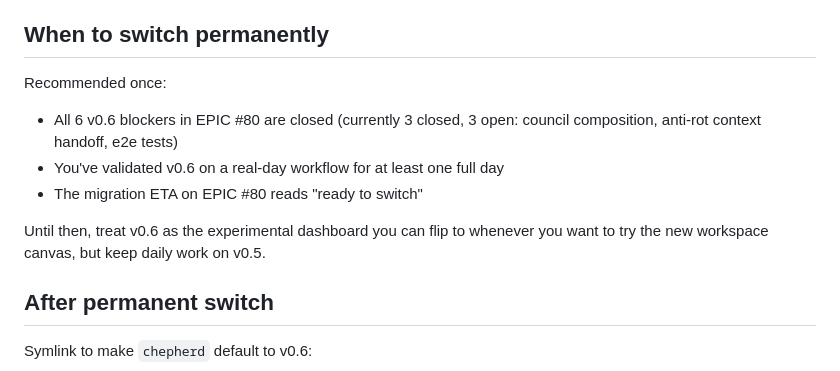
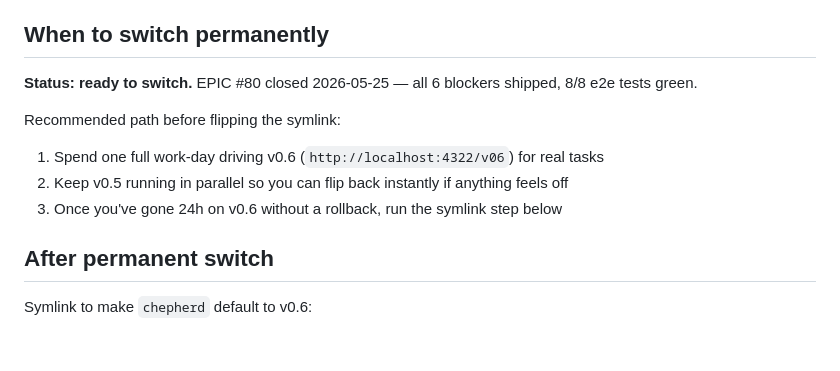
Before and after one commit to agenity-org/agenity, a Markdown page: docs/v06-migration.md, the part around the change. GitHub-like rendering; blank space fills up the shorter version.

Commit message:
docs(v0.6): mark migration guide as ready-to-switch — all blockers closed

```diff
--- a/docs/v06-migration.md
+++ b/docs/v06-migration.md
@@ -115,12 +115,12 @@ If v0.6 misbehaves, v0.5 is your safety net. Just point your browser back at `ht
 
 ## When to switch permanently
 
-Recommended once:
-- All 6 v0.6 blockers in EPIC #80 are closed (currently 3 closed, 3 open: council composition, anti-rot context handoff, e2e tests)
-- You've validated v0.6 on a real-day workflow for at least one full day
-- The migration ETA on EPIC #80 reads "ready to switch"
+**Status: ready to switch.** EPIC #80 closed 2026-05-25 — all 6 blockers shipped, 8/8 e2e tests green.
 
-Until then, treat v0.6 as the experimental dashboard you can flip to whenever you want to try the new workspace canvas, but keep daily work on v0.5.
+Recommended path before flipping the symlink:
+1. Spend one full work-day driving v0.6 (`http://localhost:4322/v06`) for real tasks
+2. Keep v0.5 running in parallel so you can flip back instantly if anything feels off
+3. Once you've gone 24h on v0.6 without a rollback, run the symlink step below
 
 ## After permanent switch
 
```
